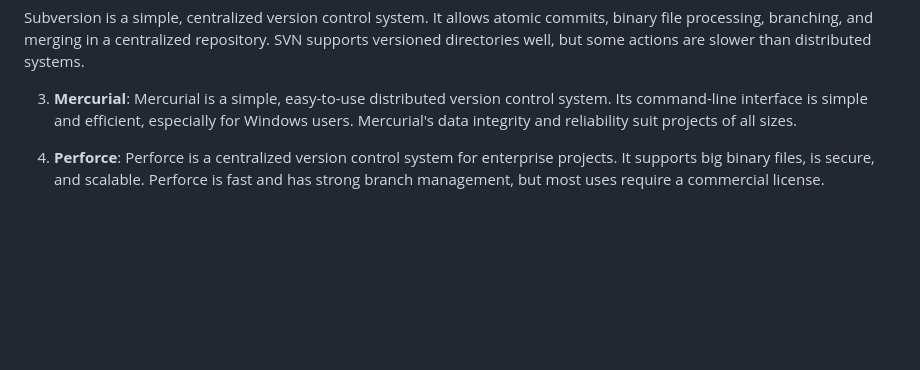
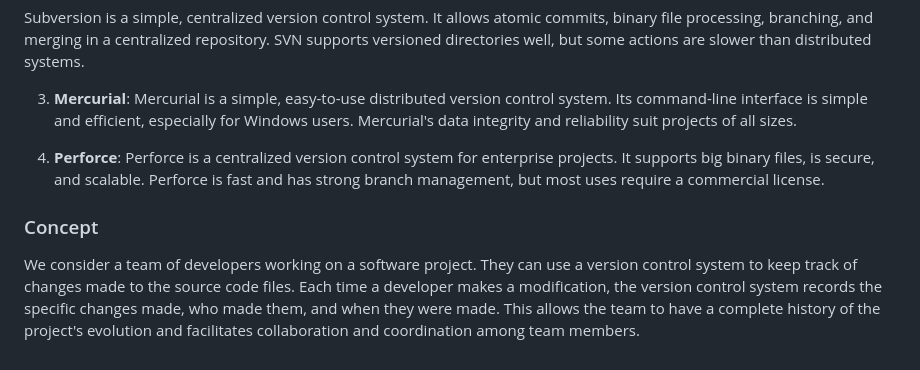
Before and after one commit to inno-devops-labs/F23-intro-course-labs, a Markdown page: lab3/VersionControl.md, the part around the change. Rendered like a GitHub page; blank space fills up the shorter version.

Commit message:
add point 3. in task 1

```diff
--- a/lab3/VersionControl.md
+++ b/lab3/VersionControl.md
@@ -39,3 +39,6 @@ Subversion is a simple, centralized version control system. It allows atomic com
 3. **Mercurial**: Mercurial is a simple, easy-to-use distributed version control system. Its command-line interface is simple and efficient, especially for Windows users. Mercurial's data integrity and reliability suit projects of all sizes.
 
 4. **Perforce**: Perforce is a centralized version control system for enterprise projects. It supports big binary files, is secure, and scalable. Perforce is fast and has strong branch management, but most uses require a commercial license.
+
+### Concept
+We consider a team of developers working on a software project. They can use a version control system to keep track of changes made to the source code files. Each time a developer makes a modification, the version control system records the specific changes made, who made them, and when they were made. This allows the team to have a complete history of the project's evolution and facilitates collaboration and coordination among team members.
```
